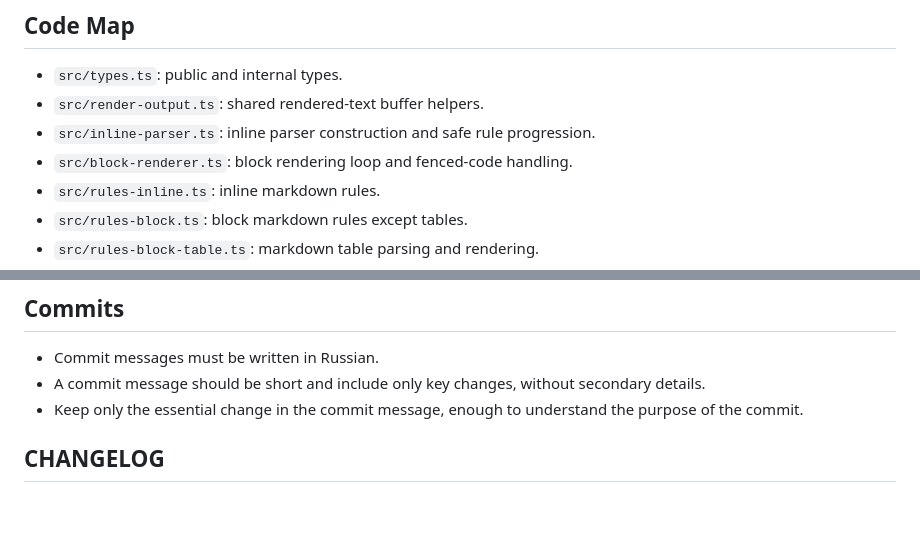
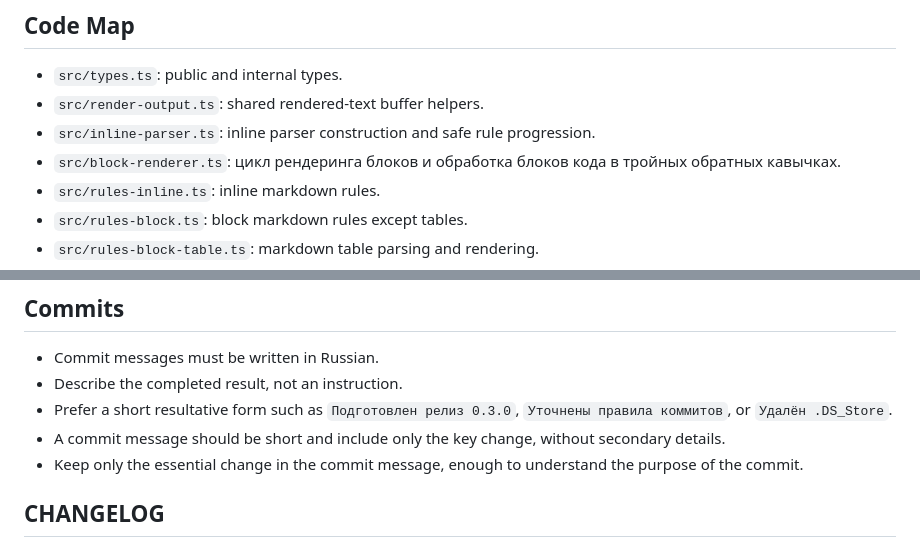
Before and after one commit to pfrankov/markdown-to-vk, a Markdown page: AGENTS.md, 2 parts joined by grey strips. Rendered like a GitHub page; blank space fills up the shorter version.

Commit message:
Уточнены правила коммитов

```diff
--- a/AGENTS.md
+++ b/AGENTS.md
@@ -27,7 +27,7 @@ This repository contains utilities for converting Markdown into VK-compatible pl
 - `src/types.ts`: public and internal types.
 - `src/render-output.ts`: shared rendered-text buffer helpers.
 - `src/inline-parser.ts`: inline parser construction and safe rule progression.
-- `src/block-renderer.ts`: block rendering loop and fenced-code handling.
+- `src/block-renderer.ts`: цикл рендеринга блоков и обработка блоков кода в тройных обратных кавычках.
 - `src/rules-inline.ts`: inline markdown rules.
 - `src/rules-block.ts`: block markdown rules except tables.
 - `src/rules-block-table.ts`: markdown table parsing and rendering.
@@ -60,7 +60,9 @@ This repository contains utilities for converting Markdown into VK-compatible pl
 
 ## Commits
 - Commit messages must be written in Russian.
-- A commit message should be short and include only key changes, without secondary details.
+- Describe the completed result, not an instruction.
+- Prefer a short resultative form such as `Подготовлен релиз 0.3.0`, `Уточнены правила коммитов`, or `Удалён .DS_Store`.
+- A commit message should be short and include only the key change, without secondary details.
 - Keep only the essential change in the commit message, enough to understand the purpose of the commit.
 
 ## CHANGELOG
```
Also changed, not shown: ROADMAP.md (+2 -2 lines).
